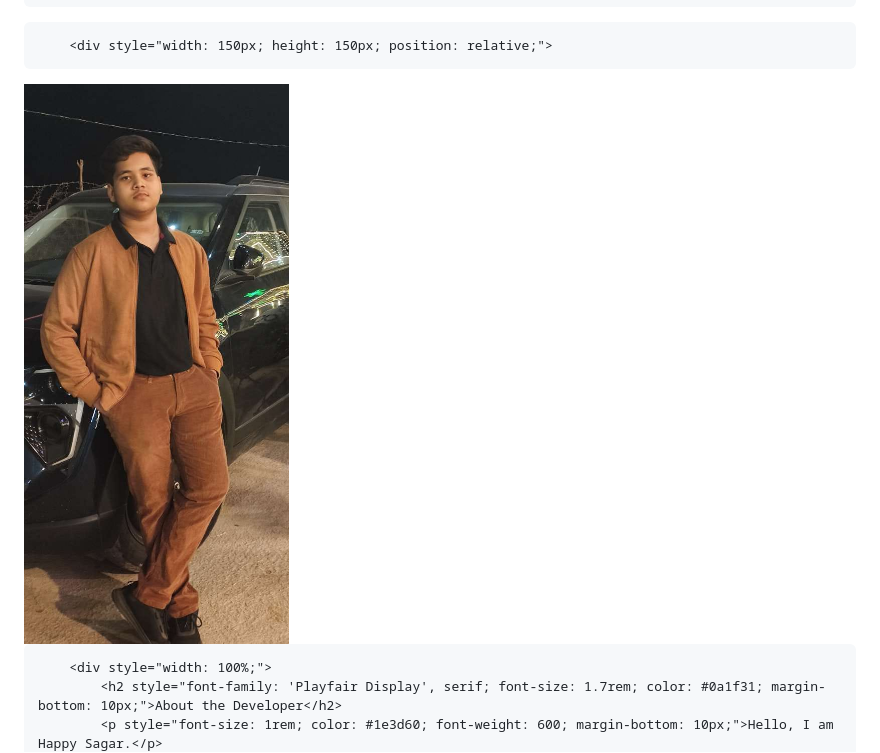
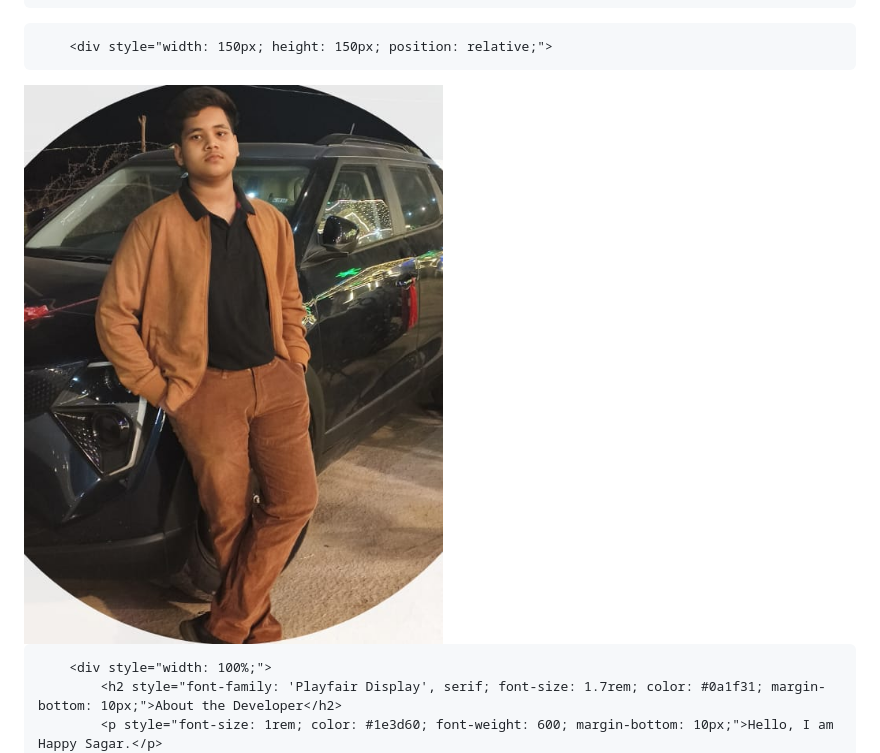
Before and after one commit to mytexttools/invisible-text-generator, a Markdown page: README.md, the part around the change. Rendered like a GitHub page.

```diff
--- a/README.md
+++ b/README.md
@@ -726,7 +726,7 @@
     <div style="display: flex; flex-direction: column; align-items: center; text-align: center; gap: 1.5rem;">
 
         <div style="width: 150px; height: 150px; position: relative;">
-<img src="h.jpg" alt="Invisible Text Generator Image">
+<img src="ha.jpg" alt="Invisible Text Generator">
 </div>
 
         <div style="width: 100%;">
```
